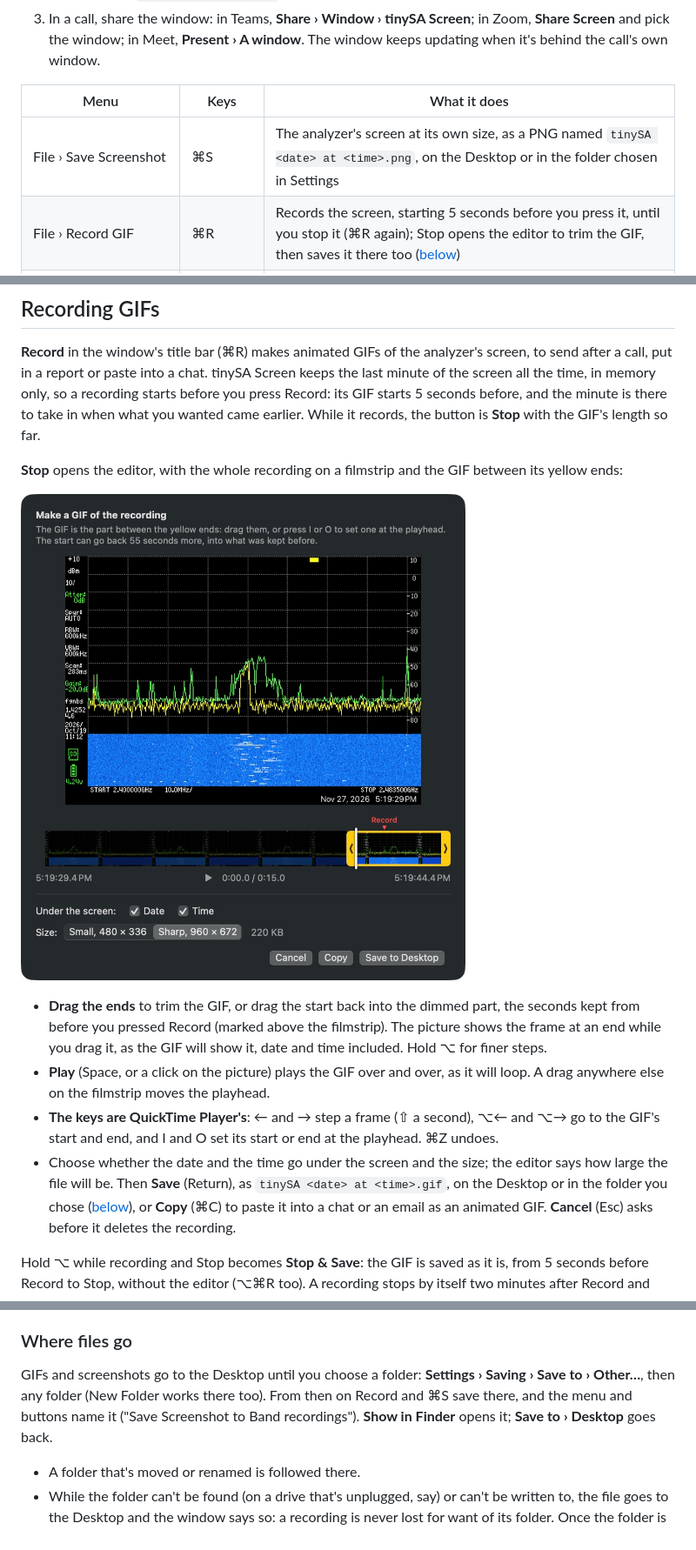
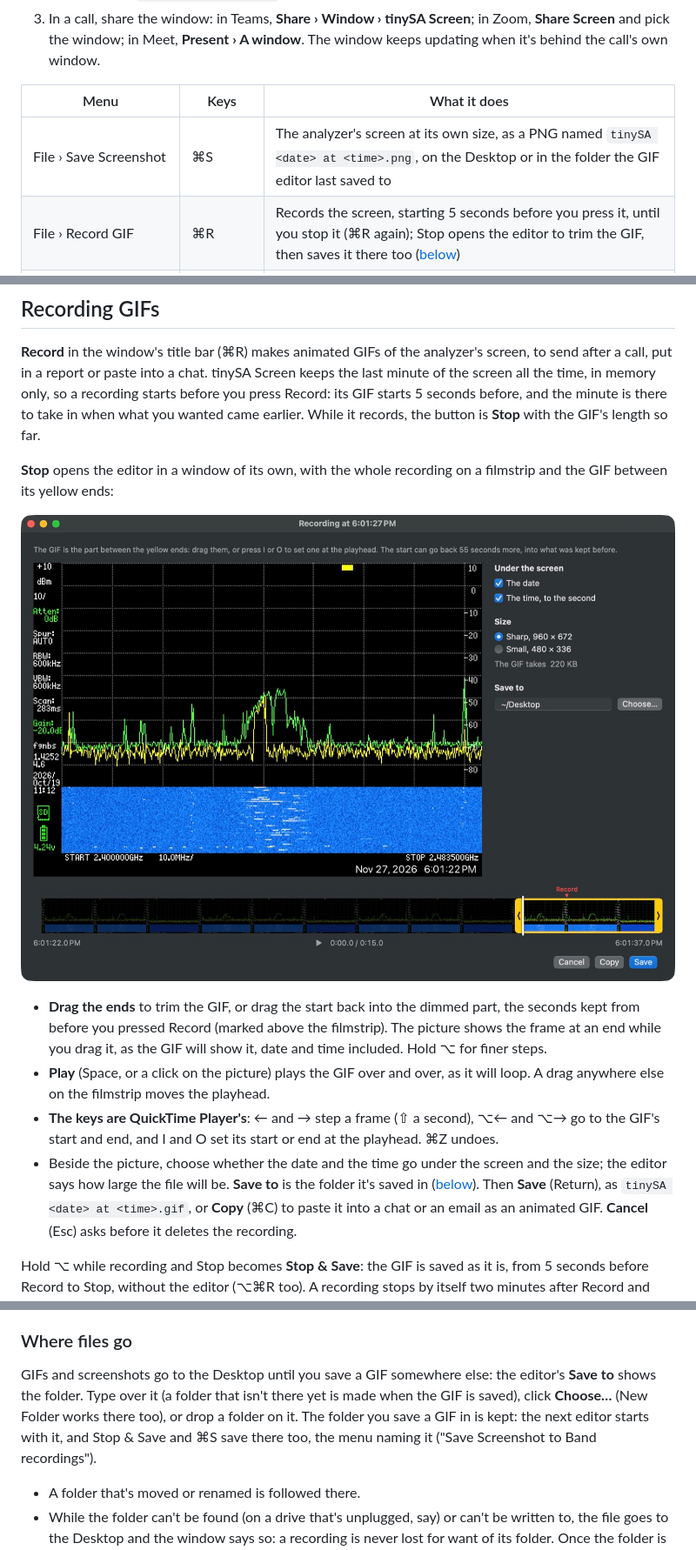
Before and after one commit to tolgabalci/tinysa-screen, a Markdown page: README.md, 3 parts joined by grey strips. Shown at 87% size. Rendered like a GitHub page; pictures changed too: docs/images/editor.jpg.

```diff
--- a/README.md
+++ b/README.md
@@ -114,7 +114,7 @@ antenna.
 
 | Menu | Keys | What it does |
 | --- | --- | --- |
-| File › Save Screenshot | ⌘S | The analyzer's screen at its own size, as a PNG named `tinySA <date> at <time>.png`, on the Desktop or in the folder chosen in Settings |
+| File › Save Screenshot | ⌘S | The analyzer's screen at its own size, as a PNG named `tinySA <date> at <time>.png`, on the Desktop or in the folder the GIF editor last saved to |
 | File › Record GIF | ⌘R | Records the screen, starting 5 seconds before you press it, until you stop it (⌘R again); Stop opens the editor to trim the GIF, then saves it there too ([below](#recording-gifs)) |
 | File › Stop and Save Recording | ⌥⌘R | Stops and saves the GIF as it is, without the editor |
 | Edit › Copy Screenshot | ⌘C | The screenshot, to paste anywhere |
@@ -215,7 +215,8 @@ report or paste into a chat. tinySA Screen keeps the last minute of the screen a
 recording starts before you press Record: its GIF starts 5 seconds before, and the minute is there to take in when
 what you wanted came earlier. While it records, the button is **Stop** with the GIF's length so far.
 
-**Stop** opens the editor, with the whole recording on a filmstrip and the GIF between its yellow ends:
+**Stop** opens the editor in a window of its own, with the whole recording on a filmstrip and the GIF between its
+yellow ends:
 
 ![The editor: the screen at the playhead, and under it the filmstrip, the GIF's 15 seconds framed in yellow, the minute kept before Record dimmed](docs/images/editor.jpg)
 
@@ -226,9 +227,9 @@ what you wanted came earlier. While it records, the button is **Stop** with the
   filmstrip moves the playhead.
 - **The keys are QuickTime Player's**: ← and → step a frame (⇧ a second), ⌥← and ⌥→ go to the GIF's start and end,
   and I and O set its start or end at the playhead. ⌘Z undoes.
-- Choose whether the date and the time go under the screen and the size; the editor says how large the file will be.
-  Then **Save** (Return), as `tinySA <date> at <time>.gif`, on the Desktop or in the folder you chose
-  ([below](#where-files-go)), or **Copy** (⌘C) to paste it into a chat or an email as an animated GIF. **Cancel**
+- Beside the picture, choose whether the date and the time go under the screen and the size; the editor says how large
+  the file will be. **Save to** is the folder it's saved in ([below](#where-files-go)). Then **Save** (Return), as
+  `tinySA <date> at <time>.gif`, or **Copy** (⌘C) to paste it into a chat or an email as an animated GIF. **Cancel**
   (Esc) asks before it deletes the recording.
 
 Hold ⌥ while recording and Stop becomes **Stop & Save**: the GIF is saved as it is, from 5 seconds before Record to
@@ -265,9 +266,10 @@ kept for next time and for Stop & Save.
 
 ### Where files go
 
-GIFs and screenshots go to the Desktop until you choose a folder: **Settings › Saving › Save to › Other…**, then any
-folder (New Folder works there too). From then on Record and ⌘S save there, and the menu and buttons name it
-("Save Screenshot to Band recordings"). **Show in Finder** opens it; **Save to › Desktop** goes back.
+GIFs and screenshots go to the Desktop until you save a GIF somewhere else: the editor's **Save to** shows the folder.
+Type over it (a folder that isn't there yet is made when the GIF is saved), click **Choose…** (New Folder works there
+too), or drop a folder on it. The folder you save a GIF in is kept: the next editor starts with it, and Stop & Save and
+⌘S save there too, the menu naming it ("Save Screenshot to Band recordings").
 
 - A folder that's moved or renamed is followed there.
 - While the folder can't be found (on a drive that's unplugged, say) or can't be written to, the file goes to the
```
Also changed, not shown: other parts of README.md (+1 -1 lines), CHANGELOG.md (+10 -1 lines), 8 other files.
